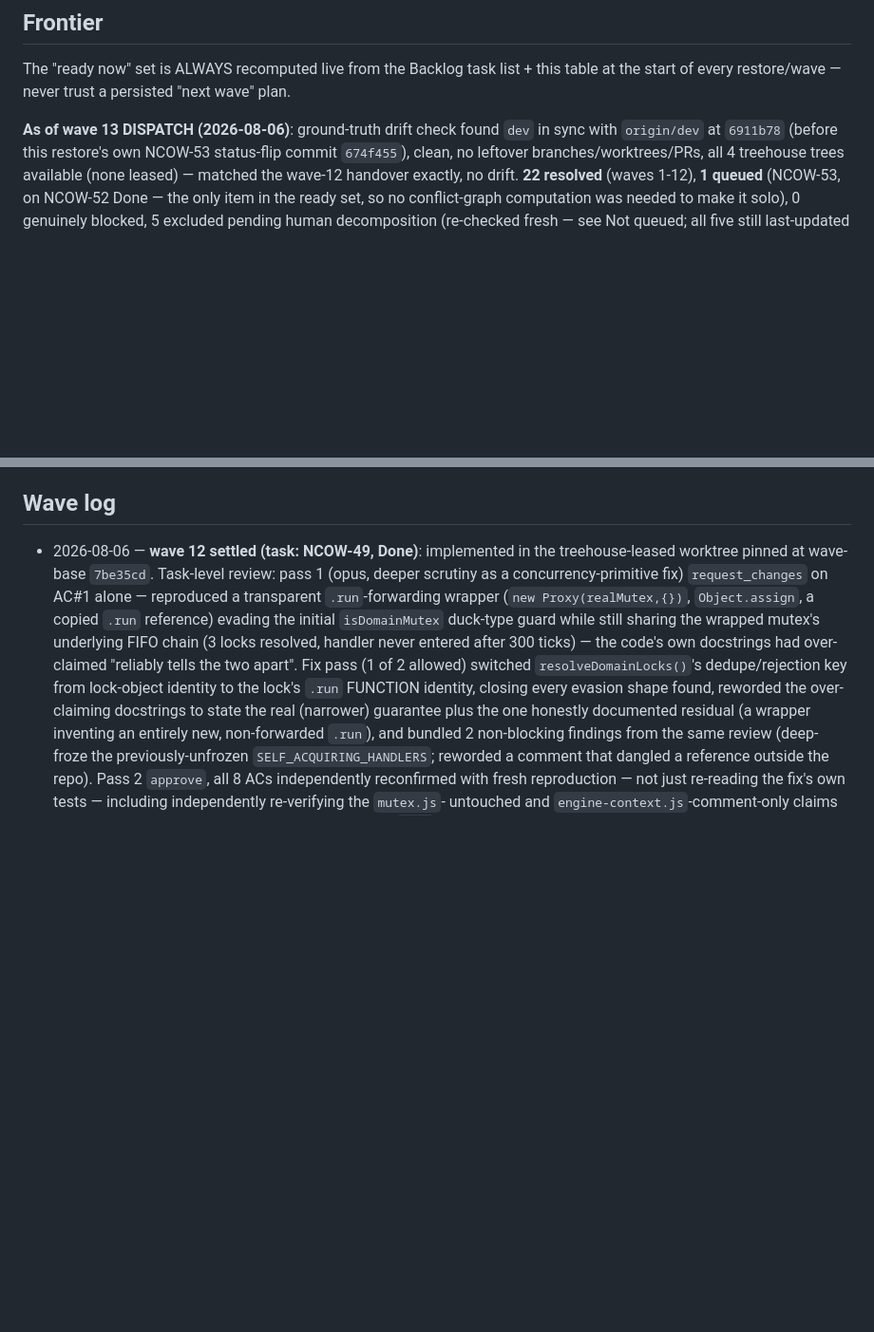
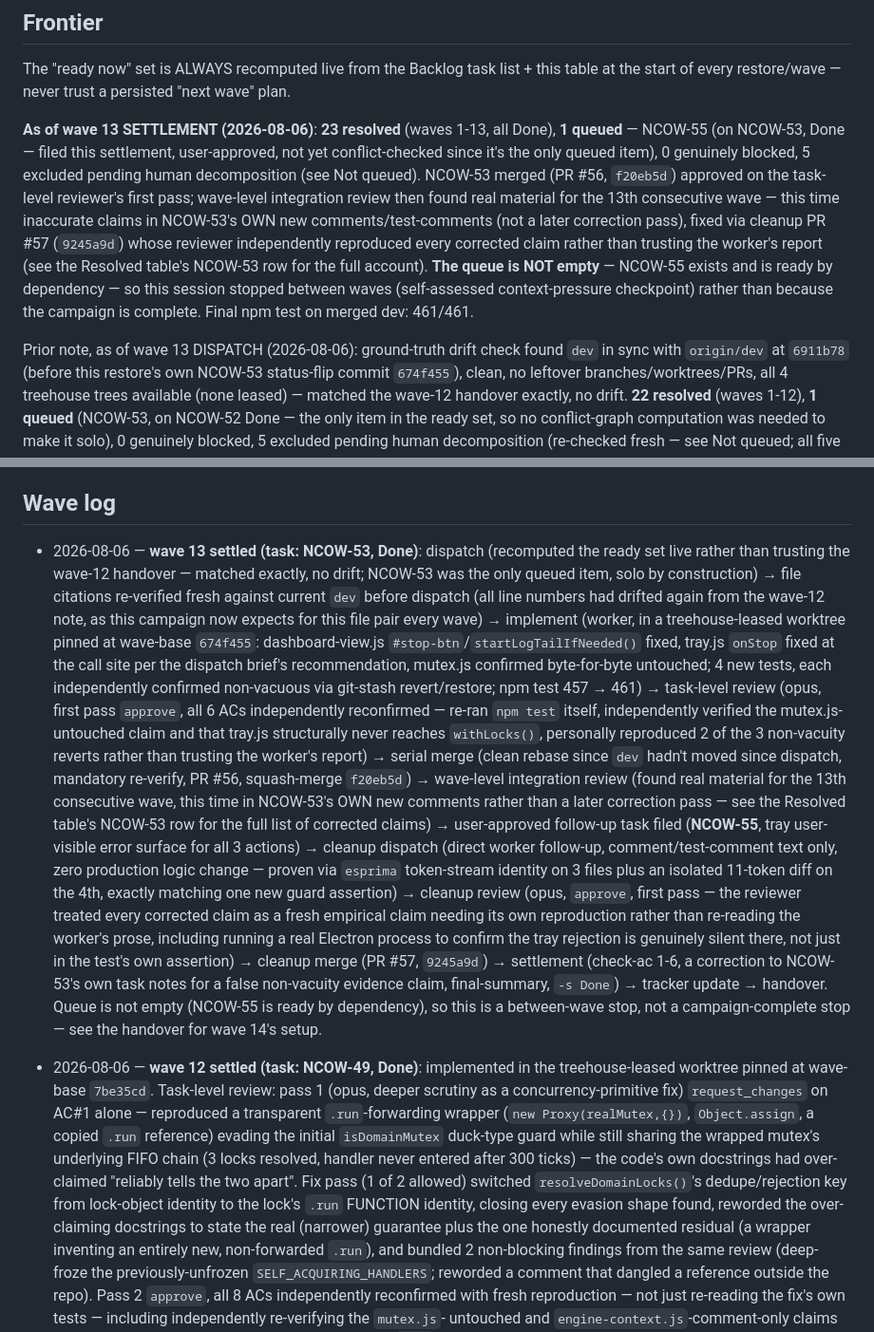
Before and after one commit to evolvconsulting/claude-conduit-app, a Markdown page: backlog/docs/doc-5 - Backlog-campaign-tracker.md, 2 parts joined by grey strips. Shown at 95% size. Drawn GitHub-style; blank space fills up the shorter version.

Commit message:
chore(backlog-tracker): settle wave 13 (NCOW-53 Done, NCOW-55 queued)
Refs NCOW-53.
Co-Authored-By: Claude Sonnet 5 <noreply@anthropic.com>

```diff
--- a/backlog/docs/doc-5 - Backlog-campaign-tracker.md
+++ b/backlog/docs/doc-5 - Backlog-campaign-tracker.md
@@ -74,7 +74,19 @@ justification.
 The "ready now" set is ALWAYS recomputed live from the Backlog task list + this table
 at the start of every restore/wave — never trust a persisted "next wave" plan.
 
-**As of wave 13 DISPATCH (2026-08-06)**: ground-truth drift check found `dev` in sync with
+**As of wave 13 SETTLEMENT (2026-08-06)**: **23 resolved** (waves 1-13, all Done), **1 queued**
+— NCOW-55 (on NCOW-53, Done — filed this settlement, user-approved, not yet conflict-checked
+since it's the only queued item), 0 genuinely blocked, 5 excluded pending human decomposition
+(see Not queued). NCOW-53 merged (PR #56, `f20eb5d`) approved on the task-level reviewer's first
+pass; wave-level integration review then found real material for the 13th consecutive wave —
+this time inaccurate claims in NCOW-53's OWN new comments/test-comments (not a later correction
+pass), fixed via cleanup PR #57 (`9245a9d`) whose reviewer independently reproduced every
+corrected claim rather than trusting the worker's report (see the Resolved table's NCOW-53 row
+for the full account). **The queue is NOT empty** — NCOW-55 exists and is ready by dependency —
+so this session stopped between waves (self-assessed context-pressure checkpoint) rather than
+because the campaign is complete. Final npm test on merged dev: 461/461.
+
+Prior note, as of wave 13 DISPATCH (2026-08-06): ground-truth drift check found `dev` in sync with
 `origin/dev` at `6911b78` (before this restore's own NCOW-53 status-flip commit `674f455`),
 clean, no leftover branches/worktrees/PRs, all 4 treehouse trees available (none leased) —
 matched the wave-12 handover exactly, no drift. **22 resolved** (waves 1-12), **1 queued**
@@ -548,6 +561,34 @@ solo wave 4; NCOW-41 will join a future wave once NCOW-38 lands and its dependen
   product decision first.
 
 ## Wave log
+
+- 2026-08-06 — **wave 13 settled (task: NCOW-53, Done)**: dispatch (recomputed the ready set
+  live rather than trusting the wave-12 handover — matched exactly, no drift; NCOW-53 was the
+  only queued item, solo by construction) → file citations re-verified fresh against current
+  `dev` before dispatch (all line numbers had drifted again from the wave-12 note, as this
+  campaign now expects for this file pair every wave) → implement (worker, in a treehouse-leased
+  worktree pinned at wave-base `674f455`: dashboard-view.js `#stop-btn`/`startLogTailIfNeeded()`
+  fixed, tray.js `onStop` fixed at the call site per the dispatch brief's recommendation, mutex.js
+  confirmed byte-for-byte untouched; 4 new tests, each independently confirmed non-vacuous via
+  git-stash revert/restore; npm test 457 → 461) → task-level review (opus, first pass `approve`,
+  all 6 ACs independently reconfirmed — re-ran `npm test` itself, independently verified the
+  mutex.js-untouched claim and that tray.js structurally never reaches `withLocks()`, personally
+  reproduced 2 of the 3 non-vacuity reverts rather than trusting the worker's report) → serial
+  merge (clean rebase since `dev` hadn't moved since dispatch, mandatory re-verify, PR #56,
+  squash-merge `f20eb5d`) → wave-level integration review (found real material for the 13th
+  consecutive wave, this time in NCOW-53's OWN new comments rather than a later correction pass —
+  see the Resolved table's NCOW-53 row for the full list of corrected claims) → user-approved
+  follow-up task filed (**NCOW-55**, tray user-visible error surface for all 3 actions) →
+  cleanup dispatch (direct worker follow-up, comment/test-comment text only, zero production
+  logic change — proven via `esprima` token-stream identity on 3 files plus an isolated 11-token
+  diff on the 4th, exactly matching one new guard assertion) → cleanup review (opus, `approve`,
+  first pass — the reviewer treated every corrected claim as a fresh empirical claim needing its
+  own reproduction rather than re-reading the worker's prose, including running a real Electron
+  process to confirm the tray rejection is genuinely silent there, not just in the test's own
+  assertion) → cleanup merge (PR #57, `9245a9d`) → settlement (check-ac 1-6, a correction to
+  NCOW-53's own task notes for a false non-vacuity evidence claim, final-summary, `-s Done`) →
+  tracker update → handover. Queue is not empty (NCOW-55 is ready by dependency), so this is a
+  between-wave stop, not a campaign-complete stop — see the handover for wave 14's setup.
 
 - 2026-08-06 — **wave 12 settled (task: NCOW-49, Done)**: implemented in the treehouse-leased
   worktree pinned at wave-base `7be35cd`. Task-level review: pass 1 (opus, deeper scrutiny as a
```
Also changed, not shown: other parts of backlog/docs/doc-5 - Backlog-campaign-tracker.md (+3 -2 lines).
